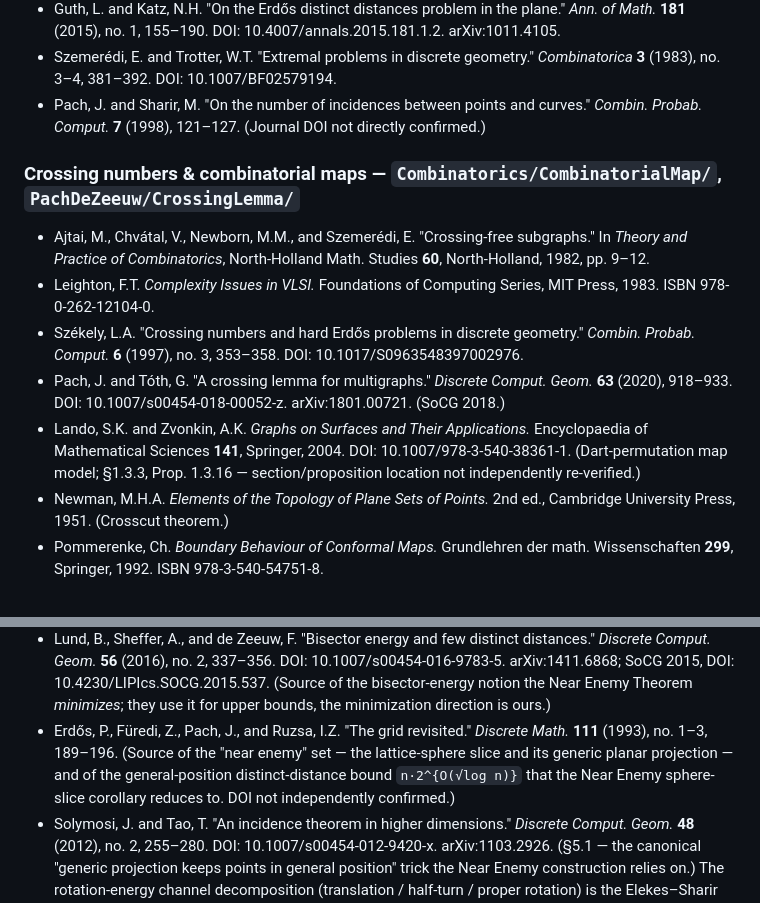
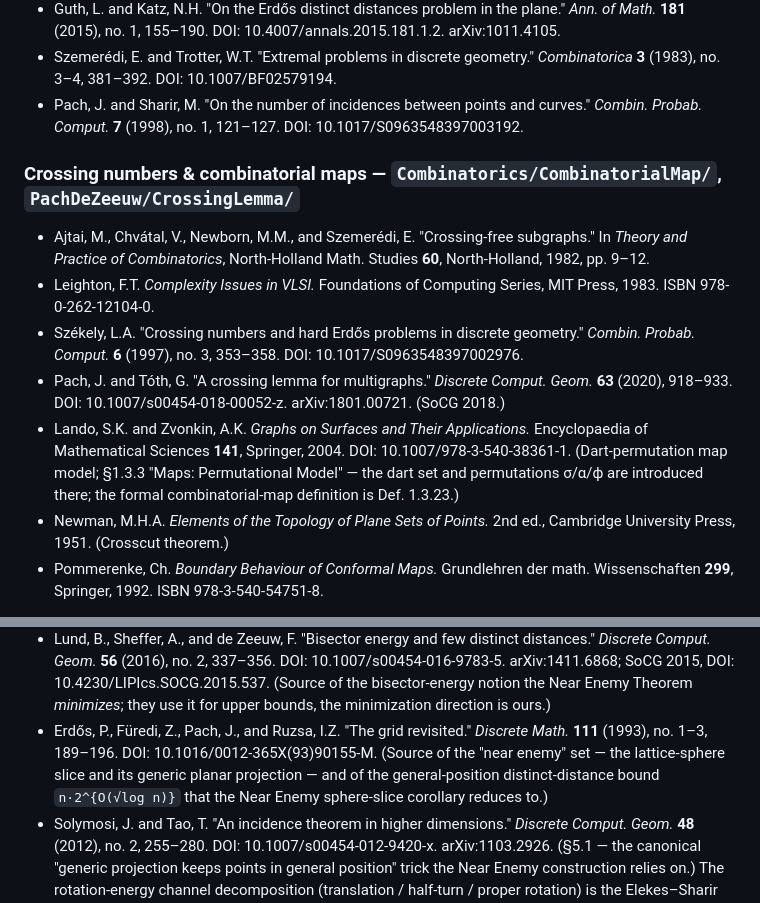
Before and after one commit to mysticflounder/lean-formalizations, a Markdown page: README.md, 2 parts joined by grey strips. Drawn GitHub-style.

```diff
--- a/README.md
+++ b/README.md
@@ -514,8 +514,8 @@ identifiers that could not be confirmed directly are noted rather than guessed.
 - Szemerédi, E. and Trotter, W.T. "Extremal problems in discrete geometry."
   *Combinatorica* **3** (1983), no. 3–4, 381–392. DOI: 10.1007/BF02579194.
 - Pach, J. and Sharir, M. "On the number of incidences between points and
-  curves." *Combin. Probab. Comput.* **7** (1998), 121–127. (Journal DOI not
-  directly confirmed.)
+  curves." *Combin. Probab. Comput.* **7** (1998), no. 1, 121–127.
+  DOI: 10.1017/S0963548397003192.
 
 ### Crossing numbers & combinatorial maps — `Combinatorics/CombinatorialMap/`, `PachDeZeeuw/CrossingLemma/`
 
@@ -532,8 +532,9 @@ identifiers that could not be confirmed directly are noted rather than guessed.
   arXiv:1801.00721. (SoCG 2018.)
 - Lando, S.K. and Zvonkin, A.K. *Graphs on Surfaces and Their Applications.*
   Encyclopaedia of Mathematical Sciences **141**, Springer, 2004.
-  DOI: 10.1007/978-3-540-38361-1. (Dart-permutation map model; §1.3.3,
-  Prop. 1.3.16 — section/proposition location not independently re-verified.)
+  DOI: 10.1007/978-3-540-38361-1. (Dart-permutation map model; §1.3.3
+  "Maps: Permutational Model" — the dart set and permutations σ/α/ϕ are
+  introduced there; the formal combinatorial-map definition is Def. 1.3.23.)
 - Newman, M.H.A. *Elements of the Topology of Plane Sets of Points.* 2nd ed.,
   Cambridge University Press, 1951. (Crosscut theorem.)
 - Pommerenke, Ch. *Boundary Behaviour of Conformal Maps.* Grundlehren der math.
@@ -553,10 +554,11 @@ identifiers that could not be confirmed directly are noted rather than guessed.
   Near Enemy Theorem *minimizes*; they use it for upper bounds, the minimization
   direction is ours.)
 - Erdős, P., Füredi, Z., Pach, J., and Ruzsa, I.Z. "The grid revisited."
-  *Discrete Math.* **111** (1993), no. 1–3, 189–196. (Source of the "near enemy"
+  *Discrete Math.* **111** (1993), no. 1–3, 189–196.
+  DOI: 10.1016/0012-365X(93)90155-M. (Source of the "near enemy"
   set — the lattice-sphere slice and its generic planar projection — and of the
   general-position distinct-distance bound `n·2^{O(√log n)}` that the Near Enemy
-  sphere-slice corollary reduces to. DOI not independently confirmed.)
+  sphere-slice corollary reduces to.)
 - Solymosi, J. and Tao, T. "An incidence theorem in higher dimensions."
   *Discrete Comput. Geom.* **48** (2012), no. 2, 255–280.
   DOI: 10.1007/s00454-012-9420-x. arXiv:1103.2926. (§5.1 — the canonical "generic
```
Also changed, not shown: docs/citation-verification-matrix-2026-06-23.md (+14 -15 lines).
